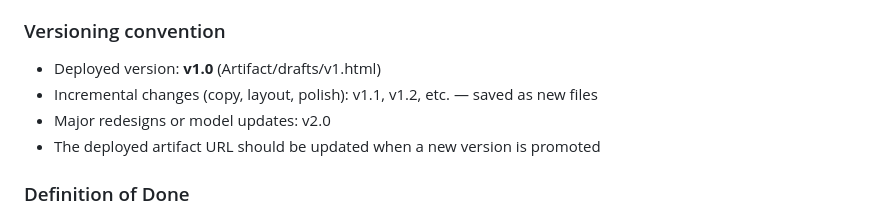
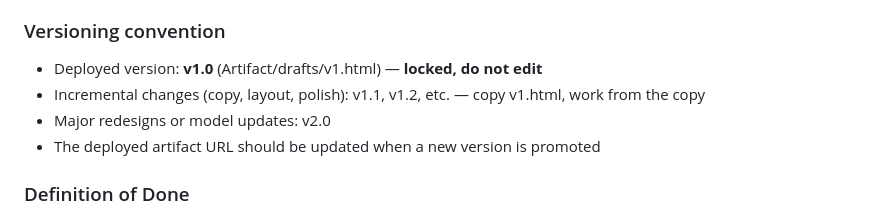
Before and after one commit to rafathebuilder-ZK/protocols-AI-capability-maturity-model, a Markdown page: _WORKPLAN.md, the part around the change. Drawn GitHub-style.

```diff
--- a/_WORKPLAN.md
+++ b/_WORKPLAN.md
@@ -111,8 +111,8 @@ A publicly accessible Claude artifact providing a diagnostic tool: users explore
 - [ ] Add public artifact URL to README, blog post, and litepaper once URL confirmed
 
 ### Versioning convention
-- Deployed version: **v1.0** (Artifact/drafts/v1.html)
-- Incremental changes (copy, layout, polish): v1.1, v1.2, etc. — saved as new files
+- Deployed version: **v1.0** (Artifact/drafts/v1.html) — **locked, do not edit**
+- Incremental changes (copy, layout, polish): v1.1, v1.2, etc. — copy v1.html, work from the copy
 - Major redesigns or model updates: v2.0
 - The deployed artifact URL should be updated when a new version is promoted
 
```
Also changed, not shown: Artifact/_ARTIFACT-BRIEF.md (+23 -2 lines), _PROJECT.md (+1 -0 lines).
